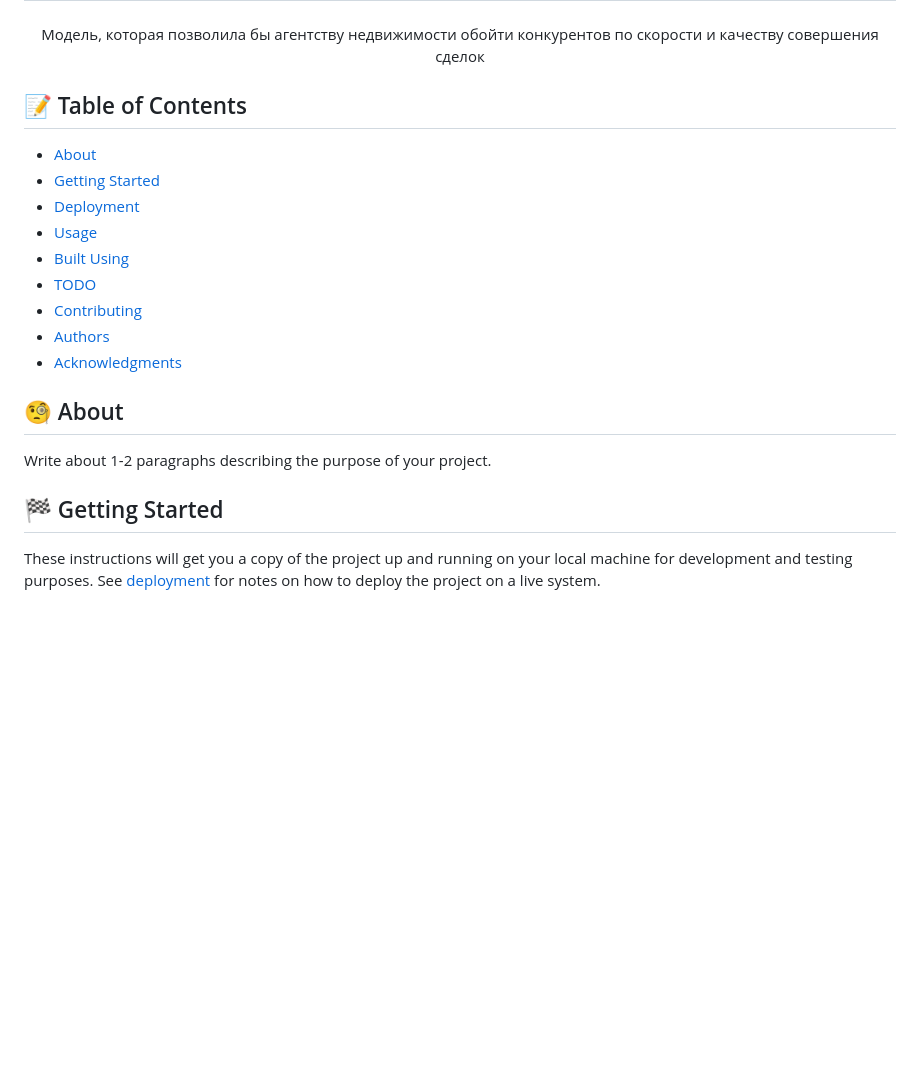
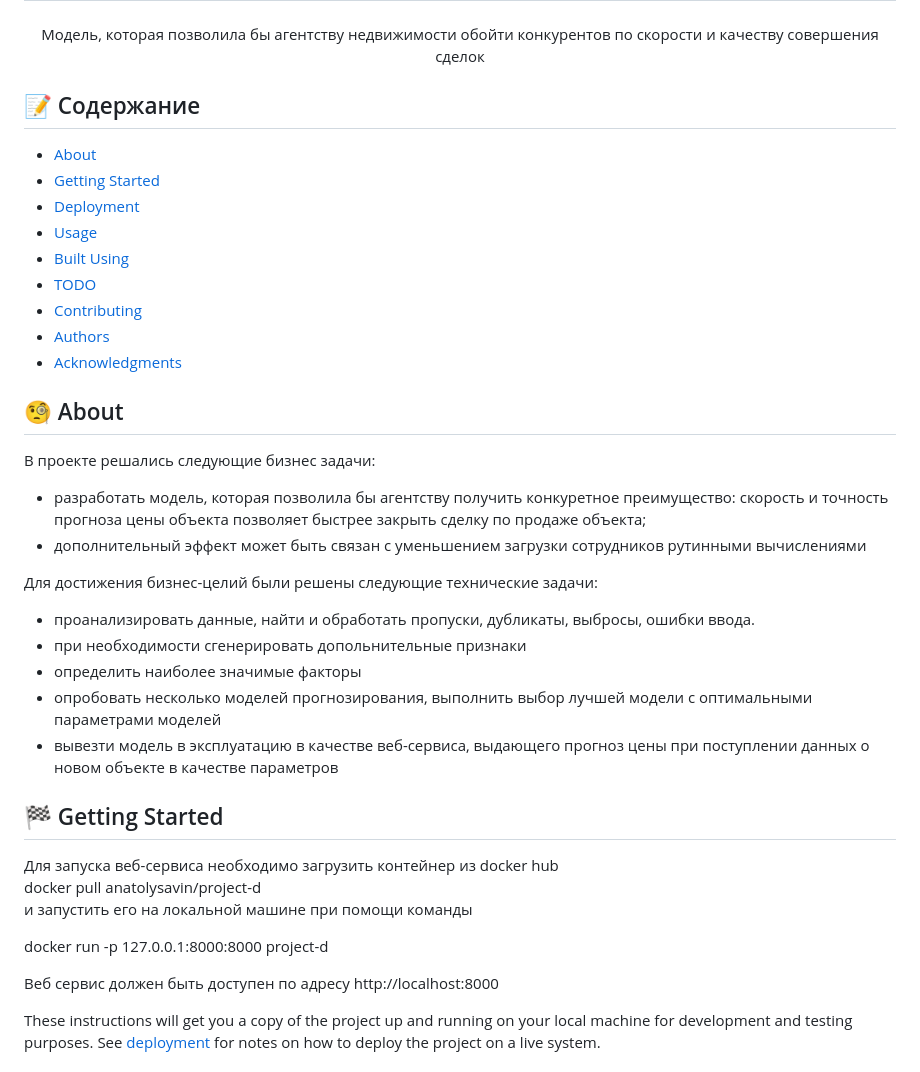
Before and after one commit to avsavin/project-d, a Markdown page: README.md, the part around the change. GitHub-like rendering; blank space fills up the shorter version.

```diff
--- a/README.md
+++ b/README.md
@@ -22,7 +22,7 @@
     <br>
 </p>
 
-## 📝 Table of Contents
+## 📝 Содержание
 
 - [About](#about)
 - [Getting Started](#getting_started)
@@ -35,10 +35,29 @@
 - [Acknowledgments](#acknowledgement)
 
 ## 🧐 About <a name = "about"></a>
+В проекте решались следующие бизнес задачи:
 
-Write about 1-2 paragraphs describing the purpose of your project.
+- разработать модель, которая позволила бы агентству получить конкуретное преимущество: скорость и точность прогноза цены объекта позволяет быстрее закрыть сделку по продаже объекта;
+- дополнительный эффект может быть связан с уменьшением загрузки сотрудников рутинными вычислениями
+
+Для достижения бизнес-целий были решены следующие технические задачи:
+
+- проанализировать данные, найти и обработать пропуски, дубликаты, выбросы, ошибки ввода.
+- при необходимости сгенерировать допольнительные признаки
+- определить наиболее значимые факторы
+- опробовать несколько моделей прогнозирования, выполнить выбор лучшей модели с оптимальными параметрами моделей
+- вывезти модель в эксплуатацию в качестве веб-сервиса, выдающего прогноз цены при поступлении данных о новом объекте в качестве параметров
+
 
 ## 🏁 Getting Started <a name = "getting_started"></a>
+
+Для запуска веб-сервиса необходимо загрузить контейнер из docker hub <br>
+docker pull anatolysavin/project-d <br>
+и запустить его на локальной машине при помощи команды<br>
+
+docker run -p 127.0.0.1:8000:8000 project-d<br>
+
+Веб сервис должен быть доступен по адресу http://localhost:8000<br>
 
 These instructions will get you a copy of the project up and running on your local machine for development and testing purposes. See [deployment](#deployment) for notes on how to deploy the project on a live system.
 
```
